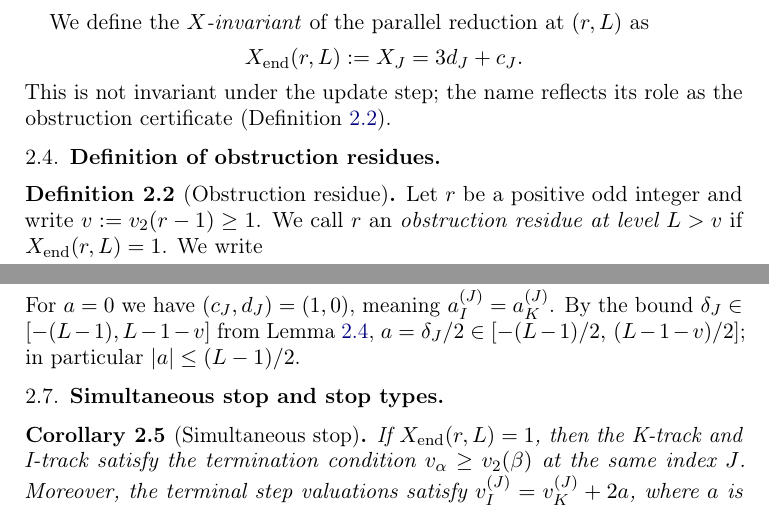
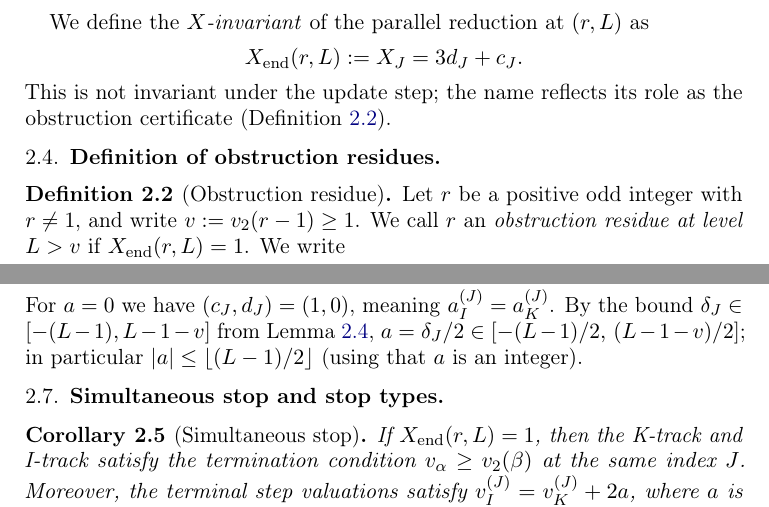
Before and after one commit to yaccob/collatz, a LaTeX paper (manuscripts/obstruction_residues/obstruction_residues.tex): two parts of pages 6 and 8 of 23, joined at a grey line, cut so that both start at the same text. Compiled offline with pdfLaTeX.

Commit message:
docs: address review #025 — three minor presentation polish items
Review #025 raised only optional polish items; this commit takes all three.
No mathematical content changes; only definitional precision (excluding the
trivial r=1 case explicitly), sharper integer bound notation, and the
effective lower bound on L in the factor-language definition.

- Definition 2.2 (def:obstruction): state "r ≠ 1" explicitly rather than rely on the v_2(0) = ∞ convention (review note n-01)
- §2.6 line 519: change |a| ≤ (L-1)/2 to |a| ≤ ⌊(L-1)/2⌋ with parenthetical justification "(using that a is an integer)" (review m-02)
- §5.1 line 803: tighten the factor-language definition's lower bound from L ≥ 1 to L ≥ 5, matching the rest of the manuscript and Remark 2.3 (review m-01)

```diff
--- a/manuscripts/obstruction_residues/obstruction_residues.tex
+++ b/manuscripts/obstruction_residues/obstruction_residues.tex
@@ -414,7 +414,8 @@ as the obstruction certificate (Definition~\ref{def:obstruction}).
 
 \begin{definition}[Obstruction residue]
 \label{def:obstruction}
-Let $r$ be a positive odd integer and write $v := \vtwo(r-1) \ge 1$. We
+Let $r$ be a positive odd integer with $r \ne 1$, and write
+$v := \vtwo(r-1) \ge 1$. We
 call $r$ an \emph{obstruction residue at level $L > v$} if $\Xend(r, L) = 1$.
 We write
 \[
@@ -516,7 +517,7 @@ $\Vk^{(J)} - \Vi^{(J)} = 2a + v$. The obstruction family partitions:
 For $a = 0$ we have $(c_J, d_J) = (1, 0)$, meaning $a_I^{(J)} = a_K^{(J)}$.
 By the bound $\delta_J \in [-(L-1), L - 1 - v]$ from Lemma~\ref{lem:parity},
 $a = \delta_J/2 \in [-(L-1)/2,\, (L - 1 - v)/2]$; in particular
-$|a| \le (L-1)/2$.
+$|a| \le \lfloor (L-1)/2 \rfloor$ (using that $a$ is an integer).
 
 \subsection{Simultaneous stop and stop types}
 
```
Also changed, not shown: manuscripts/obstruction_residues/obstruction_residues.pdf, manuscripts/obstruction_residues/obstruction_residues.tex (2 more changed lines).
